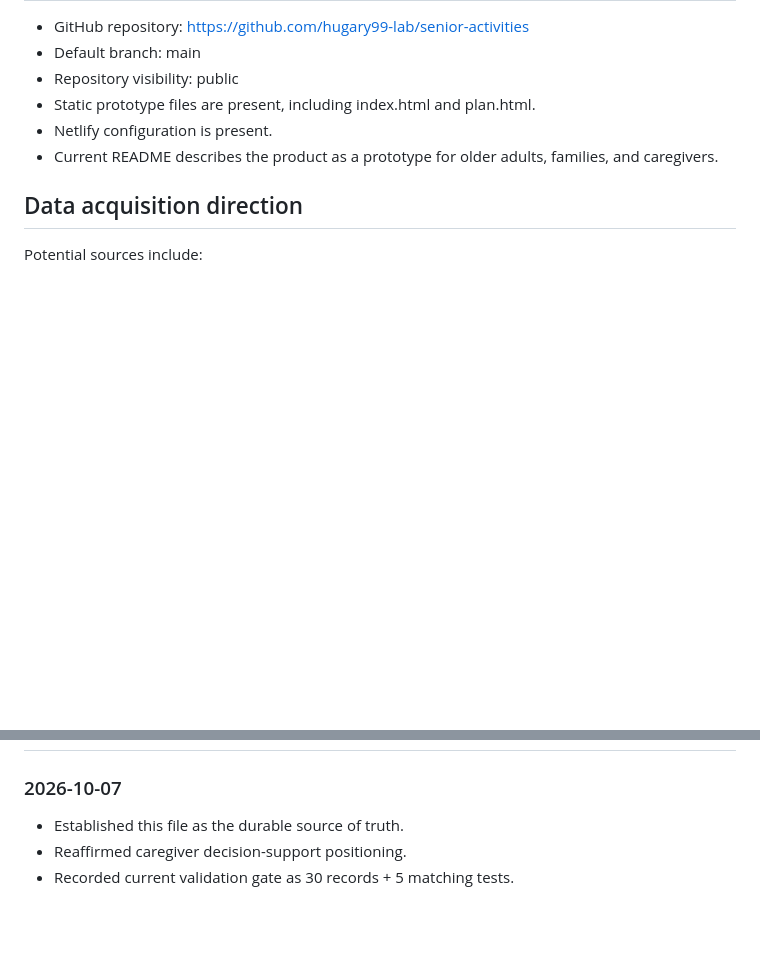
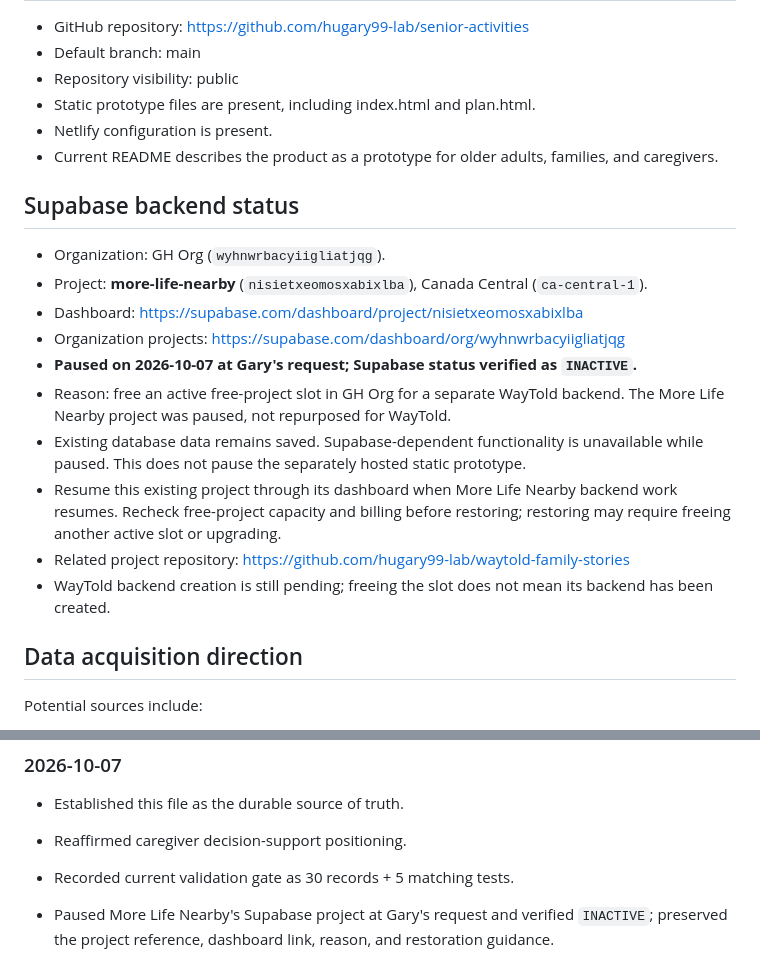
Before and after one commit to hugary99-lab/senior-activities, a Markdown page: 00_SENIOR_ACTIVITY_DISCOVERY_SOURCE_OF_TRUTH.md, 2 parts joined by grey strips. Drawn GitHub-style; blank space fills up the shorter version.

Commit message:
docs: record More Life Nearby Supabase pause and recovery links

```diff
--- a/00_SENIOR_ACTIVITY_DISCOVERY_SOURCE_OF_TRUTH.md
+++ b/00_SENIOR_ACTIVITY_DISCOVERY_SOURCE_OF_TRUTH.md
@@ -69,6 +69,18 @@ The product should help match by practical fit, not just category.
 - Netlify configuration is present.
 - Current README describes the product as a prototype for older adults, families, and caregivers.
 
+## Supabase backend status
+- Organization: GH Org (`wyhnwrbacyiigliatjqg`).
+- Project: **more-life-nearby** (`nisietxeomosxabixlba`), Canada Central (`ca-central-1`).
+- Dashboard: https://supabase.com/dashboard/project/nisietxeomosxabixlba
+- Organization projects: https://supabase.com/dashboard/org/wyhnwrbacyiigliatjqg
+- **Paused on 2026-10-07 at Gary's request; Supabase status verified as `INACTIVE`.**
+- Reason: free an active free-project slot in GH Org for a separate WayTold backend. The More Life Nearby project was paused, not repurposed for WayTold.
+- Existing database data remains saved. Supabase-dependent functionality is unavailable while paused. This does not pause the separately hosted static prototype.
+- Resume this existing project through its dashboard when More Life Nearby backend work resumes. Recheck free-project capacity and billing before restoring; restoring may require freeing another active slot or upgrading.
+- Related project repository: https://github.com/hugary99-lab/waytold-family-stories
+- WayTold backend creation is still pending; freeing the slot does not mean its backend has been created.
+
 ## Data acquisition direction
 Potential sources include:
 - Municipal program systems such as ACTIVE Net
@@ -122,3 +134,5 @@ Normalize source data into a common activity model with:
 - Established this file as the durable source of truth.
 - Reaffirmed caregiver decision-support positioning.
 - Recorded current validation gate as 30 records + 5 matching tests.
+
+- Paused More Life Nearby's Supabase project at Gary's request and verified `INACTIVE`; preserved the project reference, dashboard link, reason, and restoration guidance.
```
